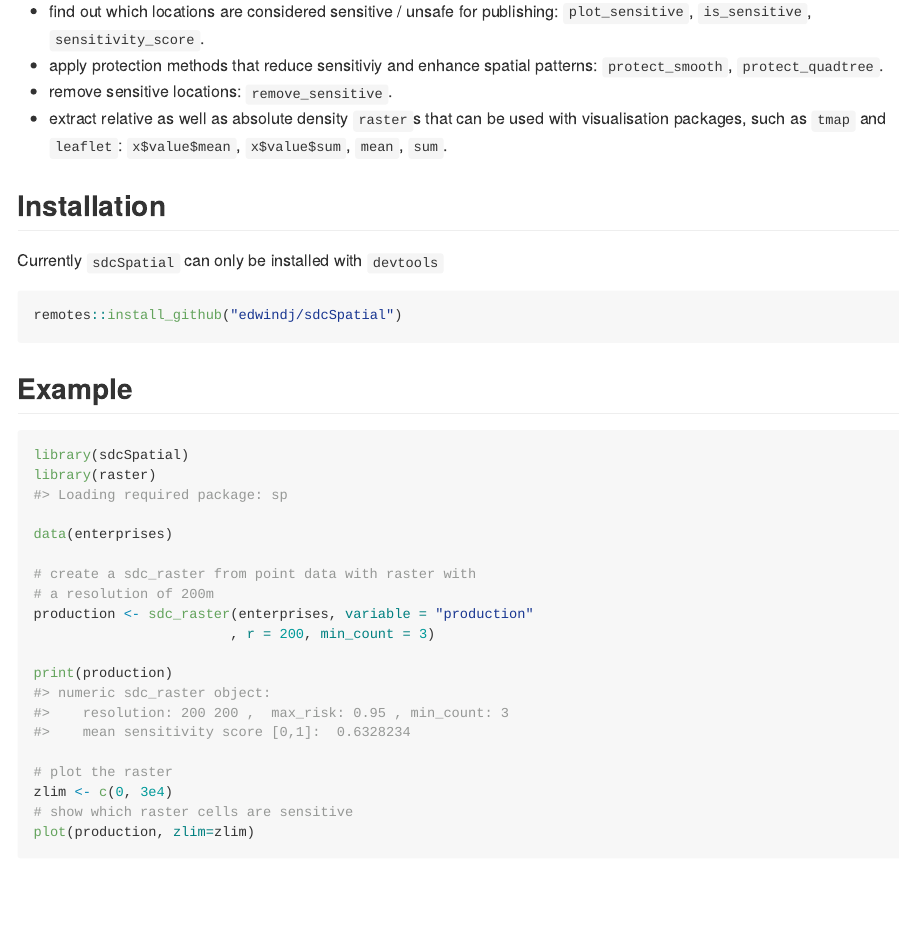
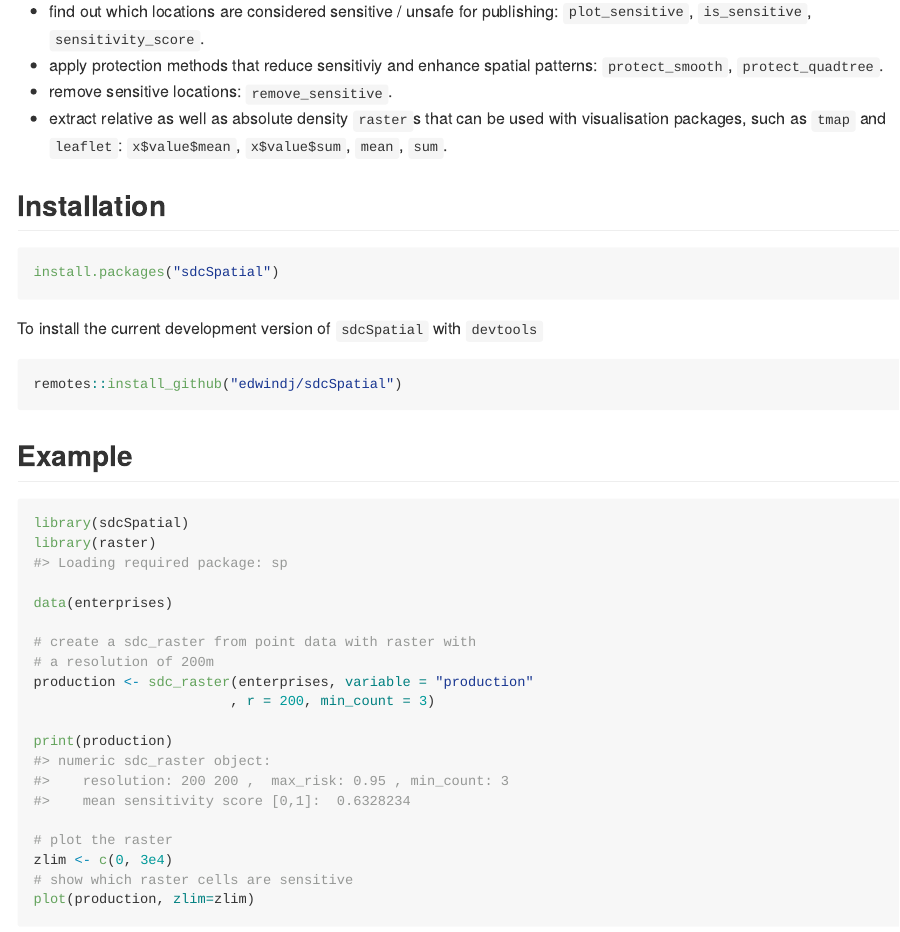
Before and after one commit to edwindj/sdcSpatial, an R Markdown document (README.Rmd): the page in a window 1100 px wide, from 220 px down. The pictures show the output file README.md that the author committed with the source, drawn offline in the style of GitHub; badge pictures from the web are left out.

Commit message:
updating README.md

````diff
--- a/README.Rmd
+++ b/README.Rmd
@@ -32,9 +32,13 @@ maps from point data while protecting the privacy of individual observations.
 
 ## Installation
 
-Currently `sdcSpatial` can only be installed with `devtools`
+```r
+install.packages("sdcSpatial")
+```
 
-``` r
+To install the current development version of  `sdcSpatial`  with `devtools`
+
+```r
 remotes::install_github("edwindj/sdcSpatial")
 ```
 
````
Also changed, not shown: README.md.
